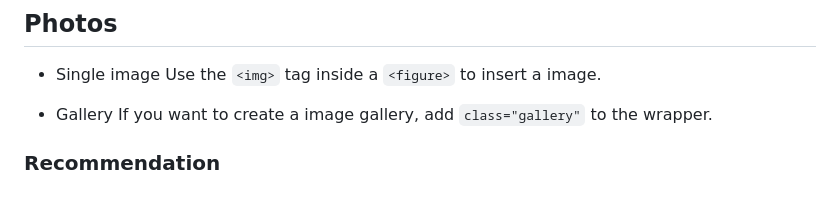
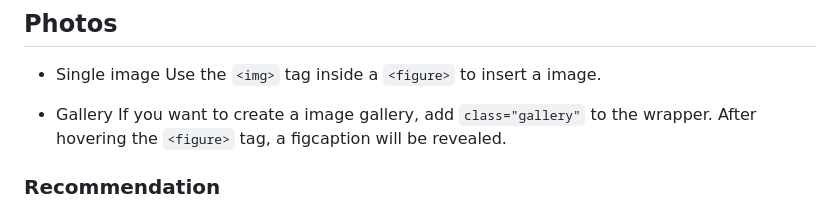
Before and after one commit to pslib-cz/2023-l4-web-typographic-library-NatalieRysava, a Markdown page: README.md, the part around the change. GitHub-like rendering.

Commit message:
hovering in readme

```diff
--- a/README.md
+++ b/README.md
@@ -130,7 +130,7 @@ There are two types of predefined buttons:
 Use the `<img>` tag inside a&nbsp;`<figure>` to insert a&nbsp;image.
 
 * Gallery
-If you want to create a&nbsp;image gallery, add `class="gallery"` to the wrapper.
+If you want to create a&nbsp;image gallery, add `class="gallery"` to the wrapper. After hovering the `<figure>` tag, a figcaption will be revealed.
 
 ### Recommendation
 To enhance the functionality of your gallery and enable smooth, arrow-driven photo navigation, I highly suggest considering the utilization of **[the lightgallery folder](https://github.com/pslib-cz/2023-l4-web-typographic-library-NatalieRysava/tree/main/lightgallery)**, a&nbsp;powerful image gallery solution developed by **Sachin Neravath**. You can conveniently acquire it from its official **[website](https://www.lightgalleryjs.com/)**, or directly from the project's **[GitHub repository](https://github.com/sachinchoolur/lightGallery)**. This tool enhances your gallery with a&nbsp;interactive, scrollable interface for engaging photo exploration.
```
